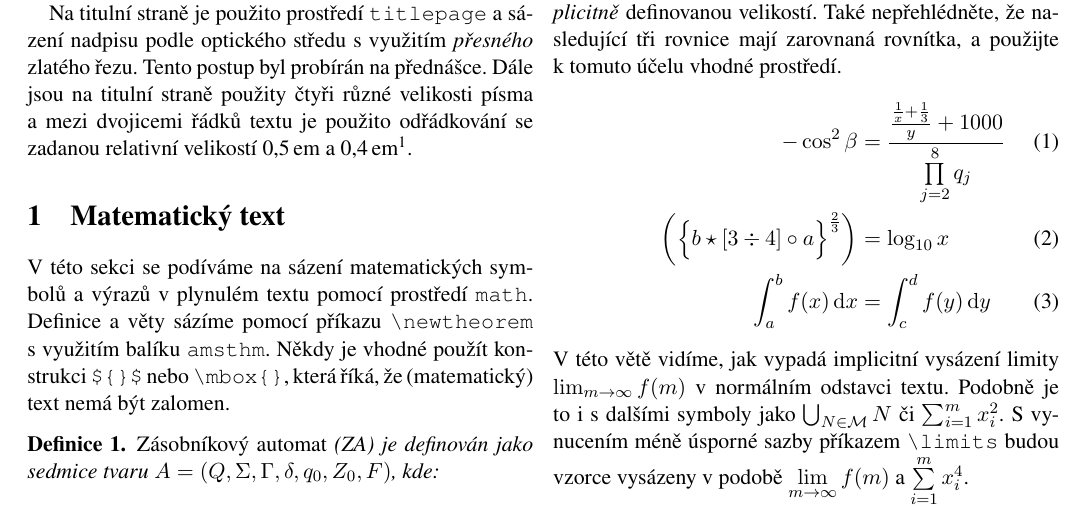
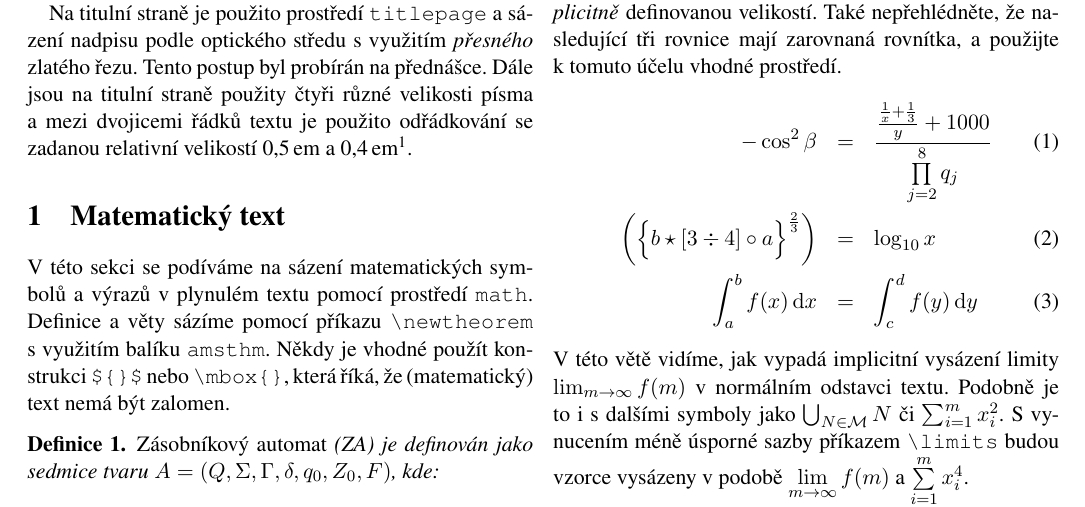
Before and after one commit to onegentig/VUT-FIT-ITY2023-projekty, a LaTeX document (proj2.tex): part of page 2 of 2, cut so that both start at the same text. Compiled offline with pdfLaTeX.

Commit message:
fix(proj2): replace `align` with `eqnarray`
The internet says 'align' is better than 'eqnarray', but I have a sample file to match. :>

```diff
--- a/proj2.tex
+++ b/proj2.tex
@@ -115,14 +115,11 @@ V~rovnici (\ref{eq:rov}) jsou využity tři typy závorek s~různou \emph{explic
 Také nepřehlédněte, že nasledující tři rovnice mají zarovnaná rovnítka, a použijte k~tomuto účelu
 vhodné prostředí.
 %
-\begin{align}
-	               &                                                                                   & - \cos^2 \beta
-	               & = \frac{\frac{\frac{1}{x} + \frac{1}{3}}{y} + 1000}{\prod\limits_{j=2}^8 q_j}                                                                                           \\
-	\label{eq:rov} &                                                                                   & \biggl( {\Bigl\{ b \star \left[ 3 \div 4 \right] \circ a \Bigr\}}^{\frac{2}{3}} \biggr)
-	               & = \log_{10} x                                                                                                                                                           \\
-	               &                                                                                   & \int_{a}^{b} f(x) \, \mathrm{d}x
-	               & = \int_{c}^{d} f(y) \, \mathrm{d}y
-\end{align}
+\begin{eqnarray}
+	- \cos^2 \beta &=& \frac{\frac{\frac{1}{x} + \frac{1}{3}}{y} + 1000}{\prod\limits_{j=2}^8 q_j} \\
+	\label{eq:rov} \biggl( {\Bigl\{ b \star \left[ 3 \div 4 \right] \circ a \Bigr\}}^{\frac{2}{3}} \biggr) &=& \log_{10} x \\
+	\int_{a}^{b} f(x) \, \mathrm{d}x &=& \int_{c}^{d} f(y) \, \mathrm{d}y
+\end{eqnarray}
 %
 \noindent
 V~této větě vidíme, jak vypadá implicitní vysázení limity $\lim_{m\to\infty}f(m)$
```
